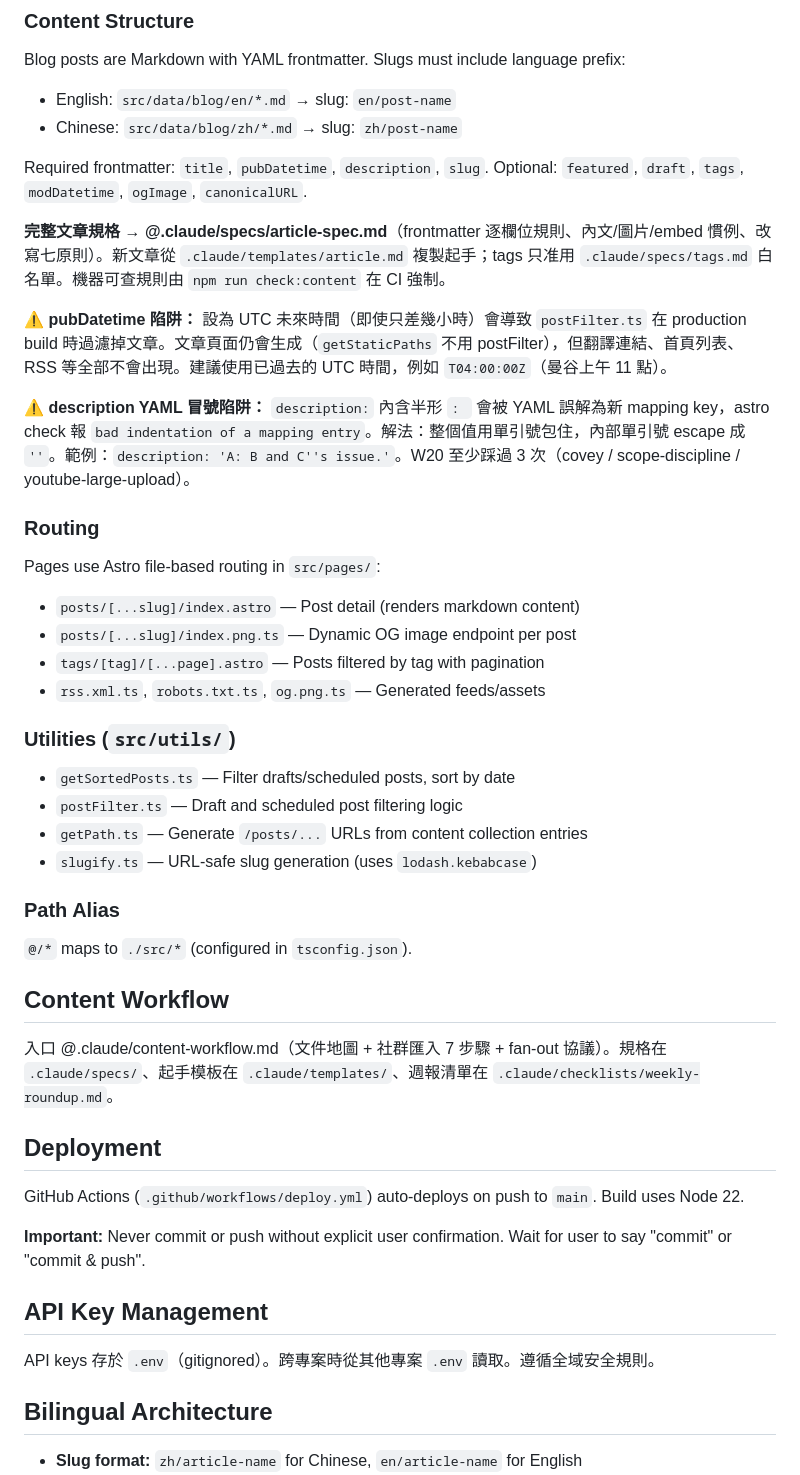
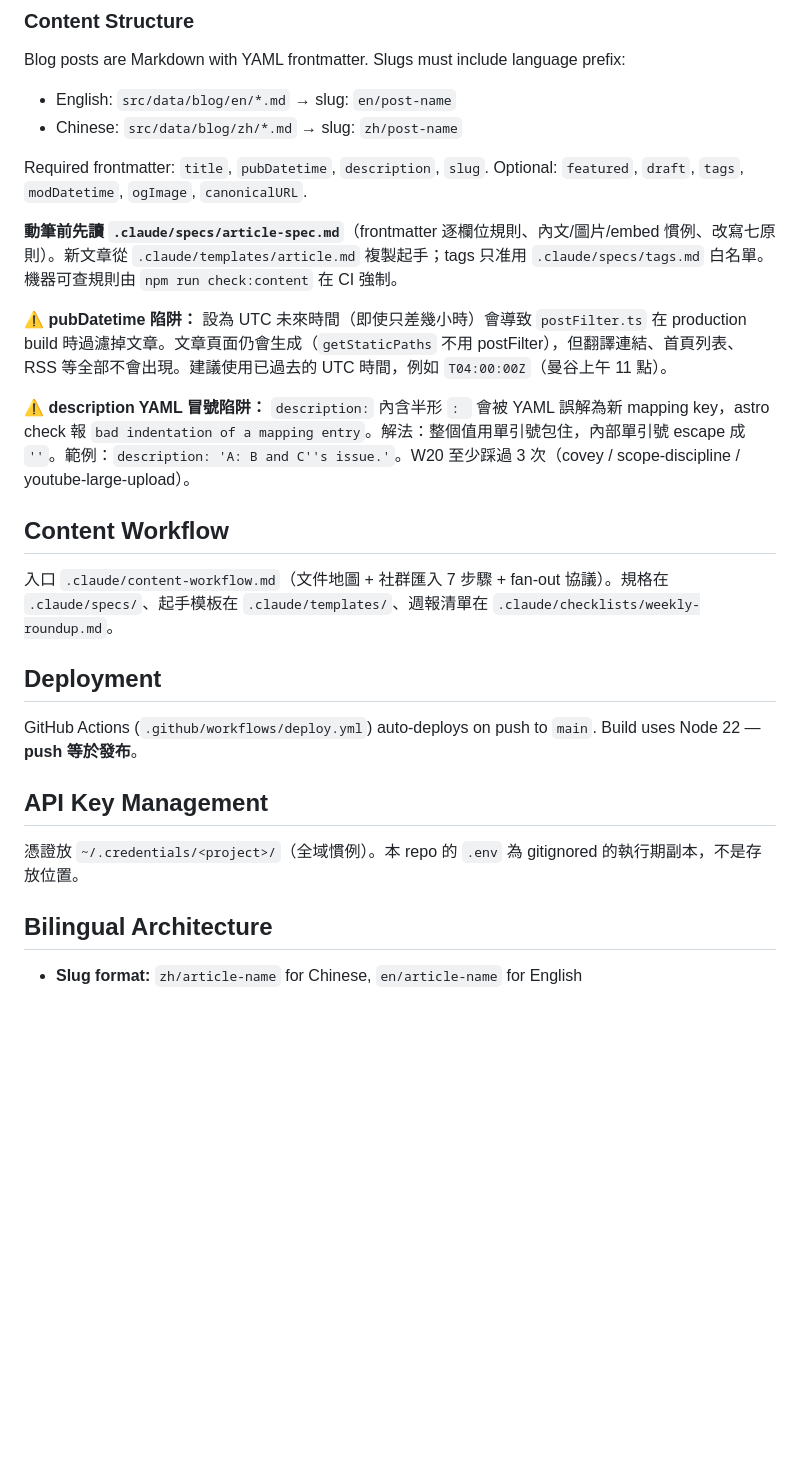
Before and after one commit to danyuchn/blog, a Markdown page: CLAUDE.md, the part around one of its changes. Rendered like a GitHub page; blank space fills up the shorter version.

Commit message:
refactor(harness): stop eager-loading 151 lines of reference material
Official docs are explicit that @-imports expand at launch: "Splitting
into @path imports helps organization but doesn't reduce context, since
imported files load at launch." Three imports were therefore resident in
every session:

- ~/.claude-lang-rules/typescript/patterns.md (22L). Two of its three
  sections are React component rules and Firebase/Firestore patterns.
  package.json has neither dependency — this is an Astro static blog.
  Dropped rather than partially inlined; the remaining Type Safety
  advice is generic TypeScript practice Claude applies unprompted.
- .claude/specs/article-spec.md (77L) and .claude/content-workflow.md
  (52L) are needed when writing a post, not when touching config or
  layout. Converted to plain-path pointers. Machine-checkable rules are
  already enforced by `npm run check:content` as a CI blocker.

Also trimmed content derivable from the repo itself, which is what
`/doctor` targets: the Commands table (package.json), and the Routing,
Utilities, and Path Alias sections (the file tree). Kept the two
gotchas that cost real debugging time — the pubDatetime UTC filter trap
and the YAML colon trap in `description`.

Removed the "never commit without confirmation" line: the built-in
system prompt already governs this, and per the bookmark, restating an
instruction the harness already carries only adds tokens.

Per Dustin: ~/.credentials/<project>/ is the current convention, so the
cross-project .env reading note was stale.

CLAUDE.md 93 -> 58 lines, AGENTS.md 91 -> 62.

Co-Authored-By: Claude Opus 5 <noreply@anthropic.com>

```diff
--- a/CLAUDE.md
+++ b/CLAUDE.md
@@ -45,44 +33,23 @@ Blog posts are Markdown with YAML frontmatter. Slugs must include language prefi
 
 Required frontmatter: `title`, `pubDatetime`, `description`, `slug`. Optional: `featured`, `draft`, `tags`, `modDatetime`, `ogImage`, `canonicalURL`.
 
-**完整文章規格 → @.claude/specs/article-spec.md**（frontmatter 逐欄位規則、內文/圖片/embed 慣例、改寫七原則）。新文章從 `.claude/templates/article.md` 複製起手；tags 只准用 `.claude/specs/tags.md` 白名單。機器可查規則由 `npm run check:content` 在 CI 強制。
+**動筆前先讀 `.claude/specs/article-spec.md`**（frontmatter 逐欄位規則、內文/圖片/embed 慣例、改寫七原則）。新文章從 `.claude/templates/article.md` 複製起手；tags 只准用 `.claude/specs/tags.md` 白名單。機器可查規則由 `npm run check:content` 在 CI 強制。
 
 **⚠️ pubDatetime 陷阱：** 設為 UTC 未來時間（即使只差幾小時）會導致 `postFilter.ts` 在 production build 時過濾掉文章。文章頁面仍會生成（`getStaticPaths` 不用 postFilter），但翻譯連結、首頁列表、RSS 等全部不會出現。建議使用已過去的 UTC 時間，例如 `T04:00:00Z`（曼谷上午 11 點）。
 
 **⚠️ description YAML 冒號陷阱：** `description:` 內含半形 `: ` 會被 YAML 誤解為新 mapping key，astro check 報 `bad indentation of a mapping entry`。解法：整個值用單引號包住，內部單引號 escape 成 `''`。範例：`description: 'A: B and C''s issue.'`。W20 至少踩過 3 次（covey / scope-discipline / youtube-large-upload）。
 
-### Routing
-
-Pages use Astro file-based routing in `src/pages/`:
-- `posts/[...slug]/index.astro` — Post detail (renders markdown content)
-- `posts/[...slug]/index.png.ts` — Dynamic OG image endpoint per post
-- `tags/[tag]/[...page].astro` — Posts filtered by tag with pagination
-- `rss.xml.ts`, `robots.txt.ts`, `og.png.ts` — Generated feeds/assets
-
-### Utilities (`src/utils/`)
-
-- `getSortedPosts.ts` — Filter drafts/scheduled posts, sort by date
-- `postFilter.ts` — Draft and scheduled post filtering logic
-- `getPath.ts` — Generate `/posts/...` URLs from content collection entries
-- `slugify.ts` — URL-safe slug generation (uses `lodash.kebabcase`)
-
-### Path Alias
-
-`@/*` maps to `./src/*` (configured in `tsconfig.json`).
-
 ## Content Workflow
 
-入口 @.claude/content-workflow.md（文件地圖 + 社群匯入 7 步驟 + fan-out 協議）。規格在 `.claude/specs/`、起手模板在 `.claude/templates/`、週報清單在 `.claude/checklists/weekly-roundup.md`。
+入口 `.claude/content-workflow.md`（文件地圖 + 社群匯入 7 步驟 + fan-out 協議）。規格在 `.claude/specs/`、起手模板在 `.claude/templates/`、週報清單在 `.claude/checklists/weekly-roundup.md`。
 
 ## Deployment
 
-GitHub Actions (`.github/workflows/deploy.yml`) auto-deploys on push to `main`. Build uses Node 22.
-
-**Important:** Never commit or push without explicit user confirmation. Wait for user to say "commit" or "commit & push".
+GitHub Actions (`.github/workflows/deploy.yml`) auto-deploys on push to `main`. Build uses Node 22 — **push 等於發布**。
 
 ## API Key Management
 
-API keys 存於 `.env`（gitignored）。跨專案時從其他專案 `.env` 讀取。遵循全域安全規則。
+憑證放 `~/.credentials/<project>/`（全域慣例）。本 repo 的 `.env` 為 gitignored 的執行期副本，不是存放位置。
 
 ## Bilingual Architecture
 
```
Also changed, not shown: other parts of CLAUDE.md (+1 -13 lines).
